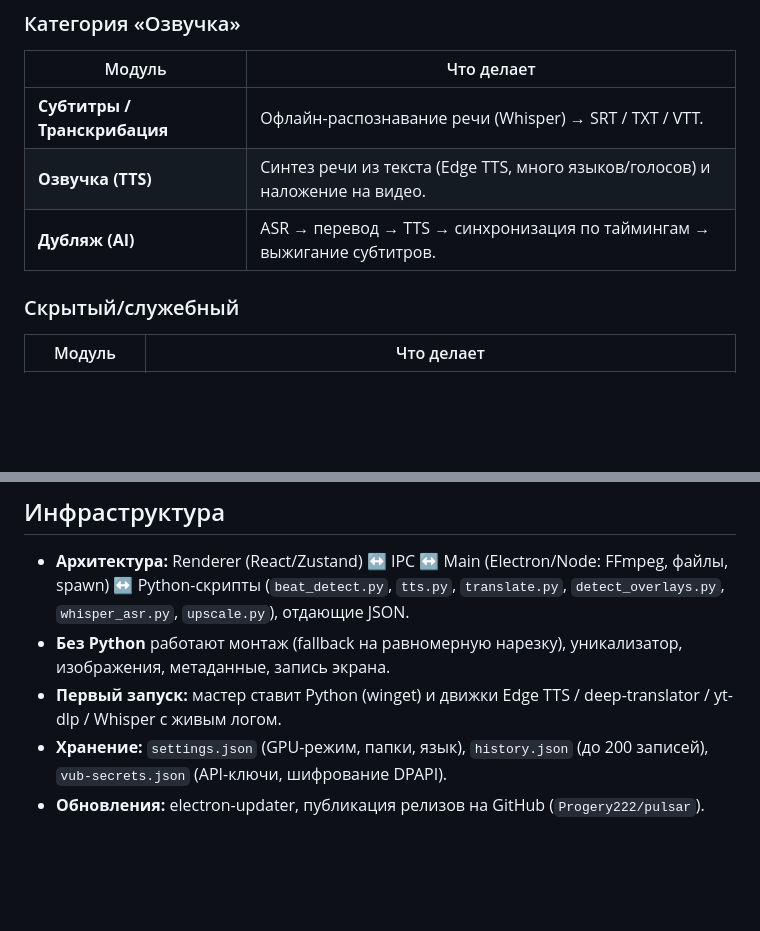
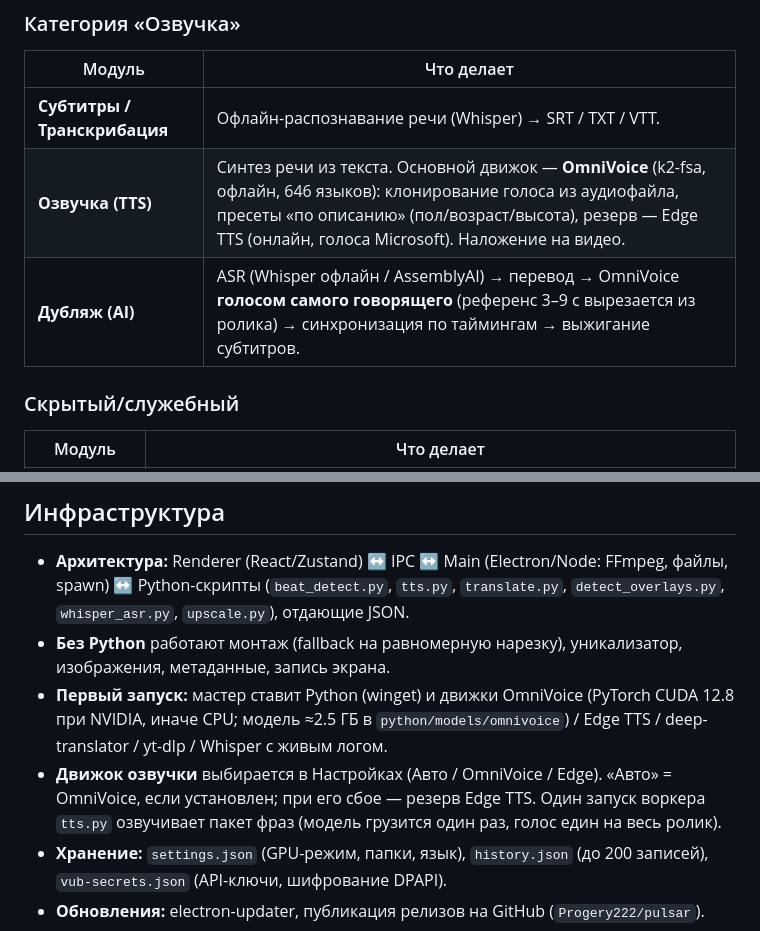
Before and after one commit to Progery222/pulsar, a Markdown page: ОБЗОР_ПРОЕКТА pulsar.md, 2 parts joined by grey strips. Drawn GitHub-style; blank space fills up the shorter version.

Commit message:
docs: обзор — OmniVoice в Озвучке/Дубляже и установке

```diff
--- a/ОБЗОР_ПРОЕКТА pulsar.md
+++ b/ОБЗОР_ПРОЕКТА pulsar.md
@@ -33,8 +33,8 @@
 | Модуль | Что делает |
 |---|---|
 | **Субтитры / Транскрибация** | Офлайн-распознавание речи (Whisper) → SRT / TXT / VTT. |
-| **Озвучка (TTS)** | Синтез речи из текста (Edge TTS, много языков/голосов) и наложение на видео. |
-| **Дубляж (AI)** | ASR → перевод → TTS → синхронизация по таймингам → выжигание субтитров. |
+| **Озвучка (TTS)** | Синтез речи из текста. Основной движок — **OmniVoice** (k2-fsa, офлайн, 646 языков): клонирование голоса из аудиофайла, пресеты «по описанию» (пол/возраст/высота), резерв — Edge TTS (онлайн, голоса Microsoft). Наложение на видео. |
+| **Дубляж (AI)** | ASR (Whisper офлайн / AssemblyAI) → перевод → OmniVoice **голосом самого говорящего** (референс 3–9 с вырезается из ролика) → синхронизация по таймингам → выжигание субтитров. |
 
 ### Скрытый/служебный
 | Модуль | Что делает |
@@ -45,7 +45,8 @@
 
 - **Архитектура:** Renderer (React/Zustand) ↔ IPC ↔ Main (Electron/Node: FFmpeg, файлы, spawn) ↔ Python-скрипты (`beat_detect.py`, `tts.py`, `translate.py`, `detect_overlays.py`, `whisper_asr.py`, `upscale.py`), отдающие JSON.
 - **Без Python** работают монтаж (fallback на равномерную нарезку), уникализатор, изображения, метаданные, запись экрана.
-- **Первый запуск:** мастер ставит Python (winget) и движки Edge TTS / deep-translator / yt-dlp / Whisper с живым логом.
+- **Первый запуск:** мастер ставит Python (winget) и движки OmniVoice (PyTorch CUDA 12.8 при NVIDIA, иначе CPU; модель ≈2.5 ГБ в `python/models/omnivoice`) / Edge TTS / deep-translator / yt-dlp / Whisper с живым логом.
+- **Движок озвучки** выбирается в Настройках (Авто / OmniVoice / Edge). «Авто» = OmniVoice, если установлен; при его сбое — резерв Edge TTS. Один запуск воркера `tts.py` озвучивает пакет фраз (модель грузится один раз, голос един на весь ролик).
 - **Хранение:** `settings.json` (GPU-режим, папки, язык), `history.json` (до 200 записей), `vub-secrets.json` (API-ключи, шифрование DPAPI).
 - **Обновления:** electron-updater, публикация релизов на GitHub (`Progery222/pulsar`).
 - **Скрипты:** `npm run dev` / `build` / `release` / `typecheck` / `studio:build` (сборка вендоренной Студии через pnpm).
```
